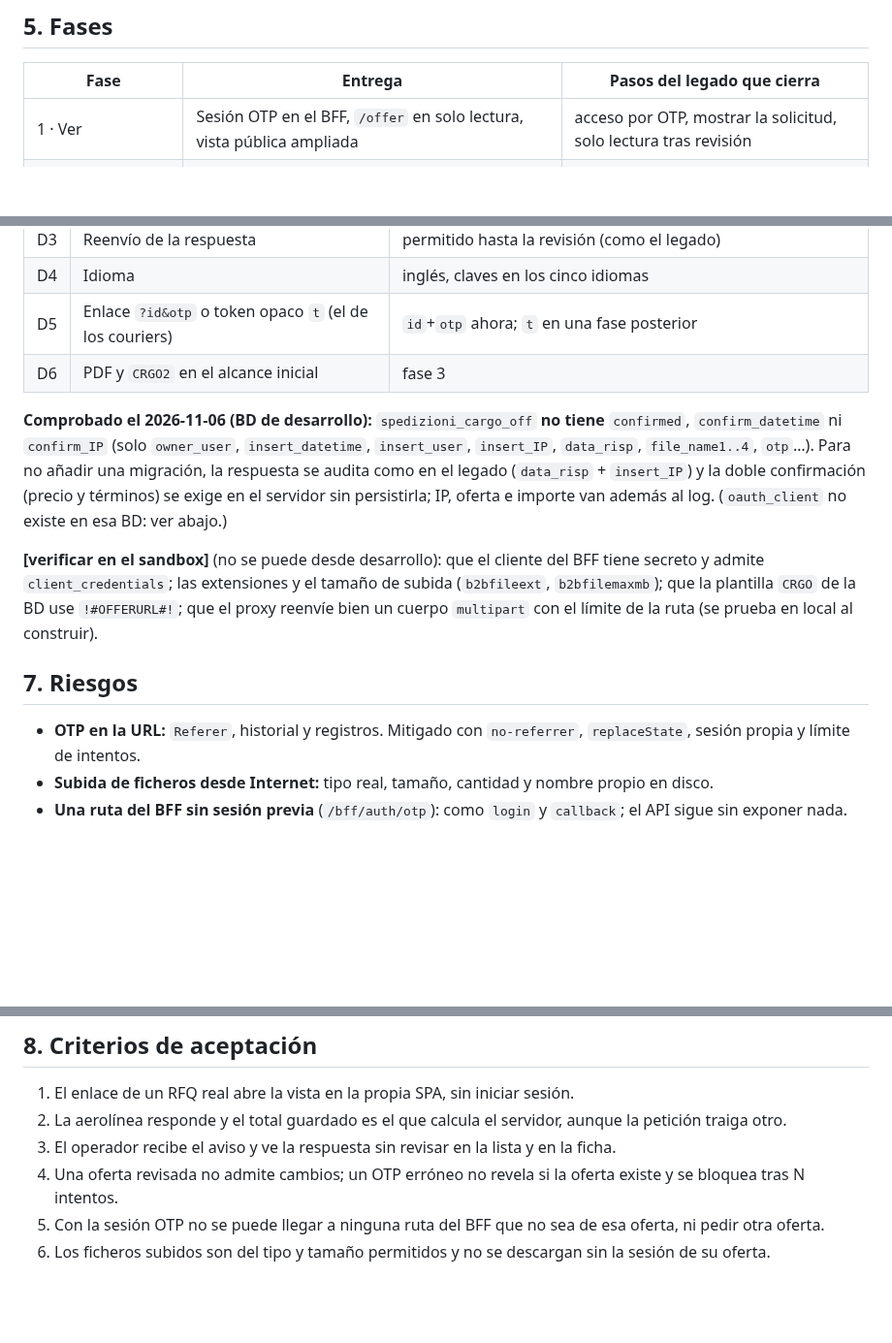
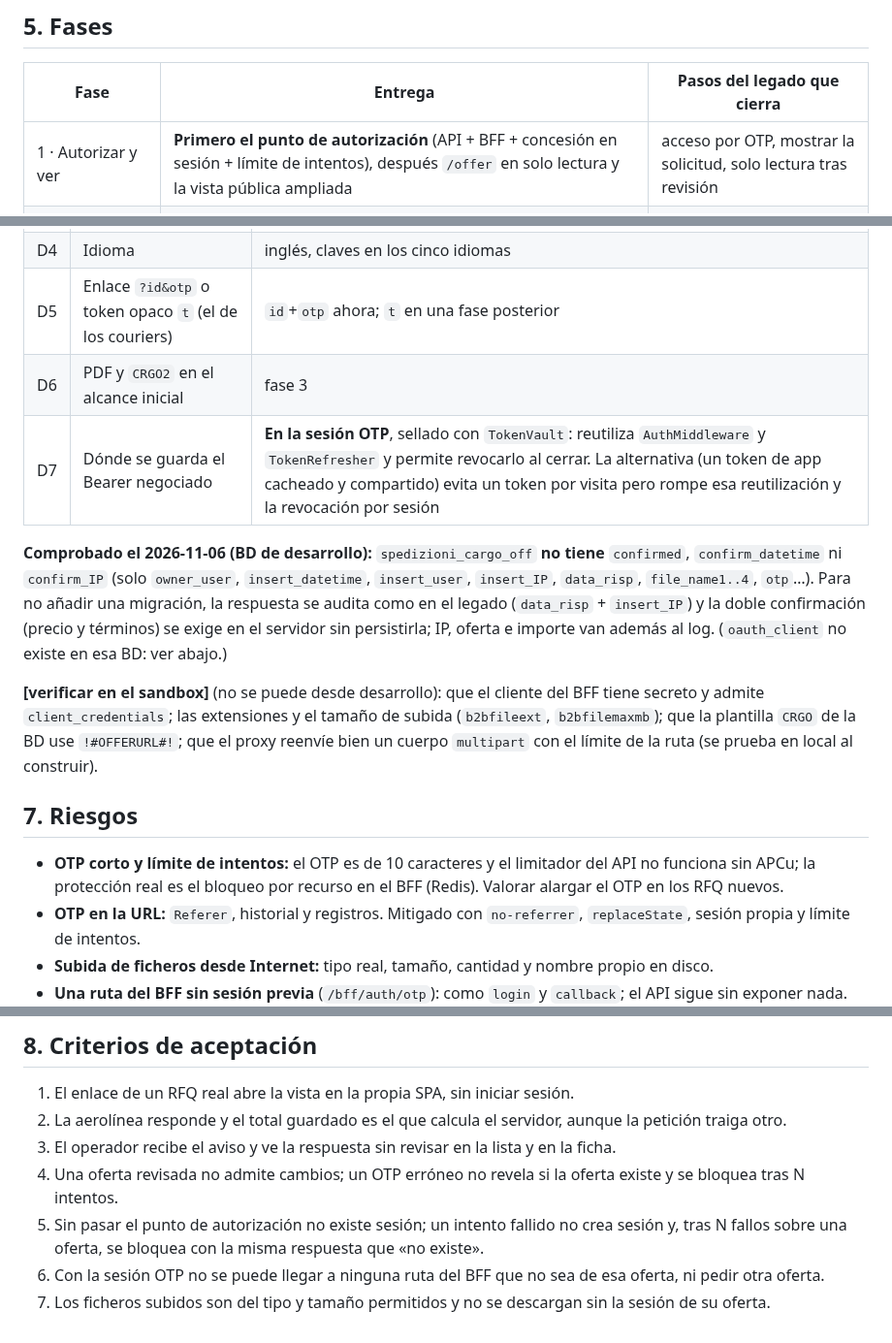
Before and after one commit to josegabrieltmwe/erp_findair, a Markdown page: docs/plan-pantalla-offer-aerolinea.md, 3 parts joined by grey strips. Shown at 97% size. Drawn GitHub-style; blank space fills up the shorter version.

```diff
--- a/docs/plan-pantalla-offer-aerolinea.md
+++ b/docs/plan-pantalla-offer-aerolinea.md
@@ -124,7 +149,7 @@ Todo con el Bearer de la aplicación (`Public_Route_Policy`) y el OTP como segun
 
 | Fase | Entrega | Pasos del legado que cierra |
 |---|---|---|
-| 1 · Ver | Sesión OTP en el BFF, `/offer` en solo lectura, vista pública ampliada | acceso por OTP, mostrar la solicitud, solo lectura tras revisión |
+| 1 · Autorizar y ver | **Primero el punto de autorización** (API + BFF + concesión en sesión + límite de intentos), después `/offer` en solo lectura y la vista pública ampliada | acceso por OTP, mostrar la solicitud, solo lectura tras revisión |
 | 2 · Responder | `submit_carrier_quote`, estados, aviso al operador, total en vivo | recalcular, enviar, aviso |
 | 3 · Ficheros y constancia | Subida/descarga, CSV, PDF y correo `CRGO2` | ficheros, CSV, PDF |
 | 4 · Operador | Indicador de respuestas sin revisar en lista y ficha, acción «Reenviar» | marca `ofstat`, reenvío |
@@ -141,6 +166,7 @@ No enviar RFQs reales desde un entorno hasta que la fase 1 esté desplegada en
 | D4 | Idioma | inglés, claves en los cinco idiomas |
 | D5 | Enlace `?id&otp` o token opaco `t` (el de los couriers) | `id`+`otp` ahora; `t` en una fase posterior |
 | D6 | PDF y `CRGO2` en el alcance inicial | fase 3 |
+| D7 | Dónde se guarda el Bearer negociado | **En la sesión OTP**, sellado con `TokenVault`: reutiliza `AuthMiddleware` y `TokenRefresher` y permite revocarlo al cerrar. La alternativa (un token de app cacheado y compartido) evita un token por visita pero rompe esa reutilización y la revocación por sesión |
 
 **Comprobado el 2026-11-06 (BD de desarrollo):** `spedizioni_cargo_off` **no tiene** `confirmed`, `confirm_datetime` ni `confirm_IP`
 (solo `owner_user`, `insert_datetime`, `insert_user`, `insert_IP`, `data_risp`, `file_name1..4`, `otp`…). Para no añadir una migración, la
@@ -153,6 +179,7 @@ bien un cuerpo `multipart` con el límite de la ruta (se prueba en local al cons
 
 ## 7. Riesgos
 
+- **OTP corto y límite de intentos:** el OTP es de 10 caracteres y el limitador del API no funciona sin APCu; la protección real es el bloqueo por recurso en el BFF (Redis). Valorar alargar el OTP en los RFQ nuevos.
 - **OTP en la URL:** `Referer`, historial y registros. Mitigado con `no-referrer`, `replaceState`, sesión propia y límite de intentos.
 - **Subida de ficheros desde Internet:** tipo real, tamaño, cantidad y nombre propio en disco.
 - **Una ruta del BFF sin sesión previa** (`/bff/auth/otp`): como `login` y `callback`; el API sigue sin exponer nada. Dejarlo por escrito.
@@ -164,5 +191,6 @@ bien un cuerpo `multipart` con el límite de la ruta (se prueba en local al cons
 2. La aerolínea responde y el total guardado es el que calcula el servidor, aunque la petición traiga otro.
 3. El operador recibe el aviso y ve la respuesta sin revisar en la lista y en la ficha.
 4. Una oferta revisada no admite cambios; un OTP erróneo no revela si la oferta existe y se bloquea tras N intentos.
-5. Con la sesión OTP no se puede llegar a ninguna ruta del BFF que no sea de esa oferta, ni pedir otra oferta.
-6. Los ficheros subidos son del tipo y tamaño permitidos y no se descargan sin la sesión de su oferta.
+5. Sin pasar el punto de autorización no existe sesión; un intento fallido no crea sesión y, tras N fallos sobre una oferta, se bloquea con la misma respuesta que «no existe».
+6. Con la sesión OTP no se puede llegar a ninguna ruta del BFF que no sea de esa oferta, ni pedir otra oferta.
+7. Los ficheros subidos son del tipo y tamaño permitidos y no se descargan sin la sesión de su oferta.
```
Also changed, not shown: other parts of docs/plan-pantalla-offer-aerolinea.md (+40 -15 lines).
